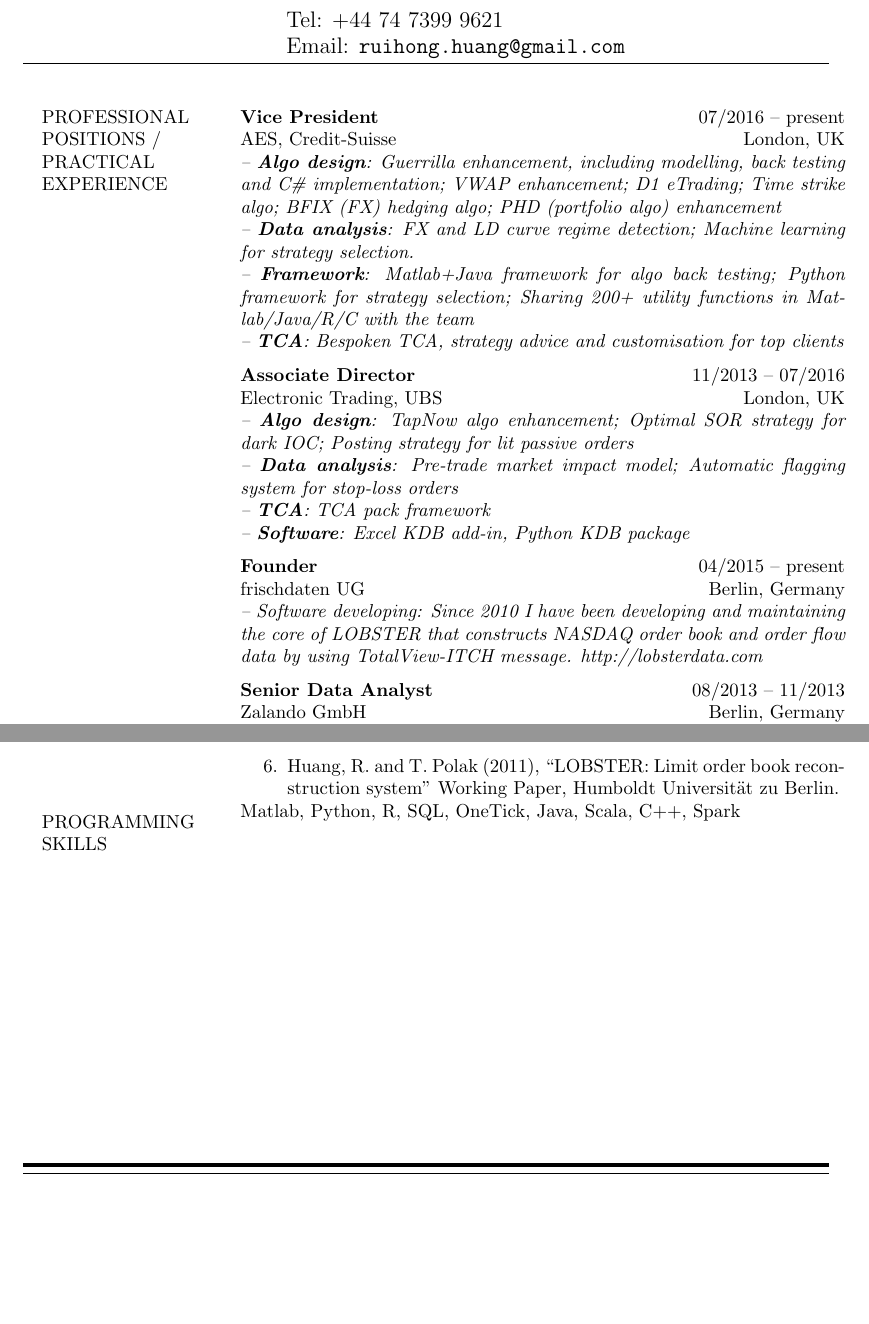
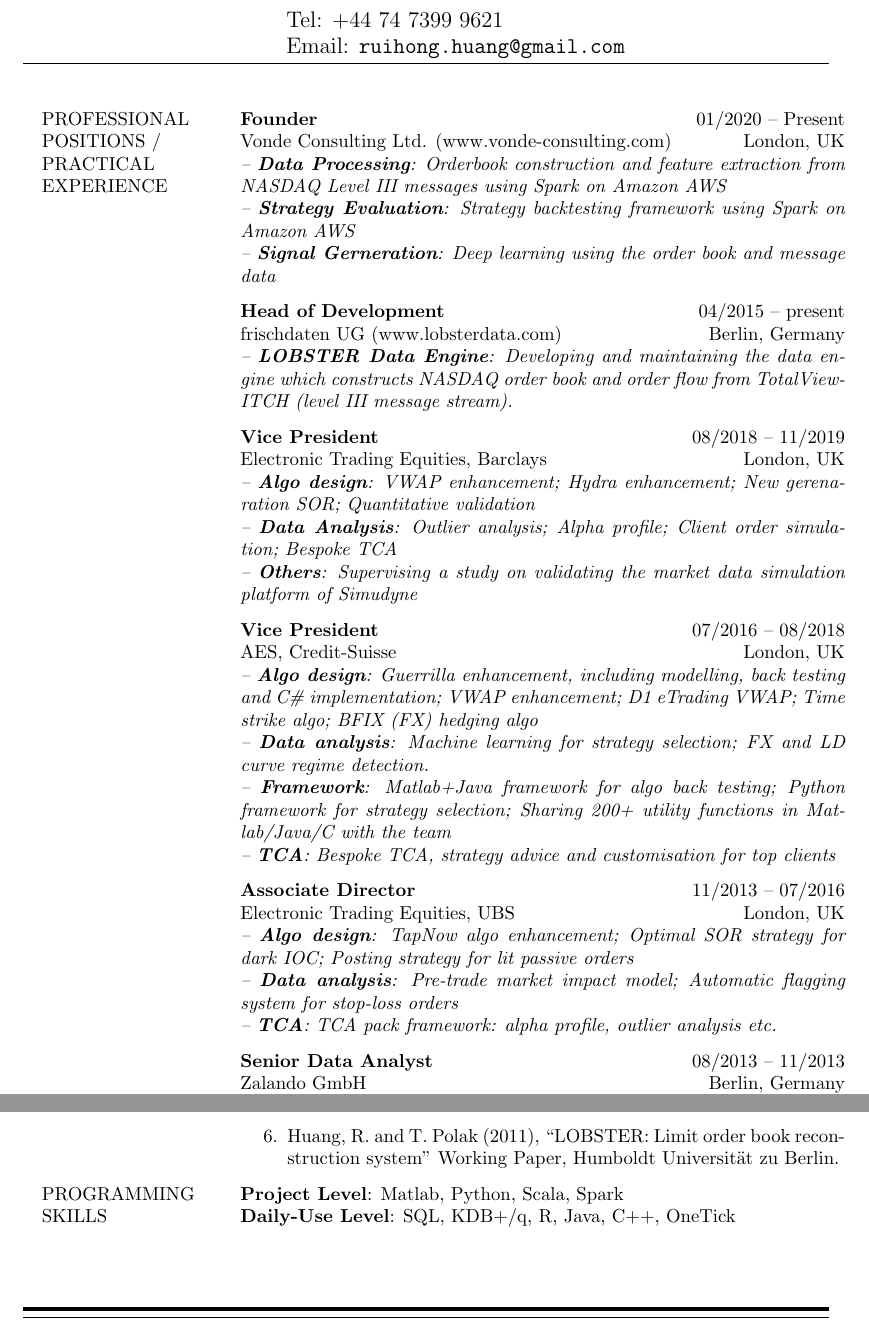
Before and after one commit to rhuang10/CV, a LaTeX CV (Ruihong_Huang_CV.tex): two parts of pages 1 and 2 of 2, joined at a grey line, cut so that both start at the same text, the shorter picture padded with empty space. Compiled offline with pdfLaTeX.

Commit message:
with Publications

```diff
--- a/Ruihong_Huang_CV.tex
+++ b/Ruihong_Huang_CV.tex
@@ -39,20 +39,29 @@
 \end{tabular}\\
 \rule[5pt]{1\textwidth}{1pt}\par
 \setlength{\tabcolsep}{10pt}
-\setlength{\extrarowheight}{6pt}
+\setlength{\extrarowheight}{7pt}
 \begin{longtable}[h]{p{0.2\textwidth}p{0.75\textwidth}}
   PROFESSIONAL\newline POSITIONS / \newline PRACTICAL \newline EXPERIENCE
-  & \textbf{Vice President} \hfill 07/2016 -- present \newline AES, Credit-Suisse\hfill London, UK\newline
-    \emph{-- \textbf{Algo design}: Guerrilla enhancement, including modelling, back testing and C\# implementation; VWAP enhancement; D1 eTrading; Time strike algo; BFIX (FX) hedging algo; PHD (portfolio algo) enhancement}\newline
-    \emph{-- \textbf{Data analysis}: FX and LD curve regime detection; Machine learning for strategy selection.}\newline
-    \emph{-- \textbf{Framework}: Matlab+Java framework for algo back testing; Python framework for strategy selection; Sharing 200+ utility functions in Matlab/Java/R/C with the team}\newline
-  \emph{-- \textbf{TCA}: Bespoken TCA, strategy advice and customisation for top clients}\\
-  & \textbf{Associate Director} \hfill 11/2013 -- 07/2016 \newline Electronic Trading, UBS\hfill London, UK\newline
+    & \textbf{Founder} \hfill 01/2020 -- Present \newline Vonde Consulting Ltd. (www.vonde-consulting.com) \hfill London, UK\newline
+    \emph{-- \textbf{Data Processing}: Orderbook construction and feature extraction from NASDAQ Level III messages using Spark on Amazon AWS}\newline
+    \emph{-- \textbf{Strategy Evaluation}: Strategy backtesting framework using Spark on Amazon AWS} \newline
+    \emph{-- \textbf{Signal Gerneration}: Deep learning using the order book and message data}\\
+    & \textbf{Head of Development} \hfill 04/2015 -- present\newline frischdaten UG (www.lobsterdata.com) \hfill Berlin, Germany \newline
+    \emph{-- \textbf{LOBSTER Data Engine}: Developing and maintaining the data engine which constructs NASDAQ order book and order flow from TotalView-ITCH (level III message stream). } \\
+  & \textbf{Vice President} \hfill 08/2018 -- 11/2019 \newline Electronic Trading Equities, Barclays\hfill London, UK\newline
+    \emph{-- \textbf{Algo design}: VWAP enhancement; Hydra enhancement; New gerenaration SOR; Quantitative validation}\newline
+    \emph{-- \textbf{Data Analysis}: Outlier analysis; Alpha profile; Client order simulation; Bespoke TCA}\newline
+    \emph{-- \textbf{Others}: Supervising a study on validating the market data simulation platform of Simudyne}\\
+  & \textbf{Vice President} \hfill 07/2016 -- 08/2018 \newline AES, Credit-Suisse\hfill London, UK\newline
+    \emph{-- \textbf{Algo design}: Guerrilla enhancement, including modelling, back testing and C\# implementation; VWAP enhancement; D1 eTrading VWAP; Time strike algo; BFIX (FX) hedging algo}\newline
+    \emph{-- \textbf{Data analysis}: Machine learning for strategy selection; FX and LD curve regime detection.}\newline
+    \emph{-- \textbf{Framework}: Matlab+Java framework for algo back testing; Python framework for strategy selection; Sharing 200+ utility functions in Matlab/Java/C with the team}\newline
+  \emph{-- \textbf{TCA}: Bespoke TCA, strategy advice and customisation for top clients}\\
+  & \textbf{Associate Director} \hfill 11/2013 -- 07/2016 \newline Electronic Trading Equities, UBS\hfill London, UK\newline
     \emph{-- \textbf{Algo design}: TapNow algo enhancement; Optimal SOR strategy for dark IOC; Posting strategy for lit passive orders} \newline
     \emph{-- \textbf{Data analysis}: Pre-trade market impact model; Automatic flagging system for stop-loss orders}\newline
-  \emph{-- \textbf{TCA}: TCA pack framework} \newline
-  \emph{-- \textbf{Software}: Excel KDB add-in, Python KDB package}\\
-  & \textbf{Founder} \hfill 04/2015 -- present\newline frischdaten UG \hfill Berlin, Germany \newline
-  \emph{-- Software developing: Since 2010 I have been developing and maintaining the core of LOBSTER that constructs NASDAQ order book and order flow data by using TotalView-ITCH message. http://lobsterdata.com } \\
+    \emph{-- \textbf{TCA}: TCA pack framework: alpha profile, outlier analysis etc.}\\
   & \textbf{Senior Data Analyst} \hfill 08/2013 -- 11/2013 \newline Zalando GmbH \hfill Berlin, Germany \newline  \emph{-- Data mining.} \\
+  & \textbf{(External) Scientific Employee} \hfill 02/2008 -- 02/2012 \newline Deutsche Bank \hfill Berlin, Germany\newline Quantitative Products Laboratory\newline \emph{-- Research on econometric models for the limit order book and the order flow.} \\
+  \\
   & \textbf{Postdoc} \hfill 02/2012 -- 07/2013 \newline Humboldt Universit\"at zu Berlin \hfill Berlin, Germany\newline Institute for Statistics and Econometrics \newline \emph{--Research on high-frequency trading and hidden liquidity in equity markets.} \\
@@ -62,15 +70,12 @@
 & \textbf{Doctorate in Econometrics} \hfill 02/2008 -- 02/2012 \newline Humboldt Universit\"at zu Berlin \hfill Berlin, Germany \newline Institute for Statistics and Econometrics\newline
     \emph{-- The econometric analysis on the high frequency order flow and order book data.}\newline
     \emph{-- Honors: Summa Cum Laude.} \\
-\\
-\\
-\\
   & \textbf{Master student in Applied Math.} \hfill 09/2006 -- 02/2008 \newline Royal Inst. of Tech. (KTH) \hfill Stockholm, Sweden\newline School of Computer Science and Communication \newline
 	\emph{-- Studies in numerical methods and the high-performance computation.} \\
   & \textbf{M.Sc. in Economics} \hfill 04/2004 -- 12/2007 \newline University of Copenhagen \hfill Copenhagen, Denmark  \newline Department of Economics \newline\emph{-- Studies in financial economics.}\\
   & \textbf{B.E. in Computer Applications} \hfill 09/1996 -- 07/1998 \newline Hohai University \hfill Nanjing, China \newline\emph{-- Studies in software design for industrial management.}\\
   & \textbf{B.M. in Management Engineering} \hfill 09/1993 -- 07/1997 \newline Hohai University \hfill Nanjing, China \newline\emph{-- Studies in the material management and delivery system.}\newline\\
-  PUBLICATIONS\newline AND \newline RESEARCH
+PUBLICATIONS\newline AND \newline RESEARCH
   &\vspace{-20pt}
   \begin{enumerate}
     \item Shen, Y. and R. Huang (2014) ``Risk-averse reinforcement learning for algorithmic trading'', Conference on Computational Intelligence for Financial Engineering \& Economics (CIFEr), 2014 IEEE.
@@ -80,7 +85,8 @@
     \item  Huang, R. and T. Xiao (2012), ``How much can hidden liquidity improve the trading price'' Working Paper, \HU\ and Harvard University.
     \item Huang, R. and T. Polak (2011), ``LOBSTER: Limit order book reconstruction system'' Working Paper, \HU.
   \end{enumerate}\\
-	PROGRAMMING \newline SKILLS &\vspace{-20pt}
-  Matlab, Python, R, SQL, OneTick, Java,  Scala, C++, Spark \\
+PROGRAMMING \newline SKILLS
+    & \textbf{Project Level}: Matlab, Python, Scala, Spark \newline
+    \textbf{Daily-Use Level}: SQL, KDB+/q, R, Java, C++, OneTick \\
 \end{longtable}
 \end{document}
```
Also changed, not shown: Ruihong_Huang_CV.tex (3 more changed lines).
